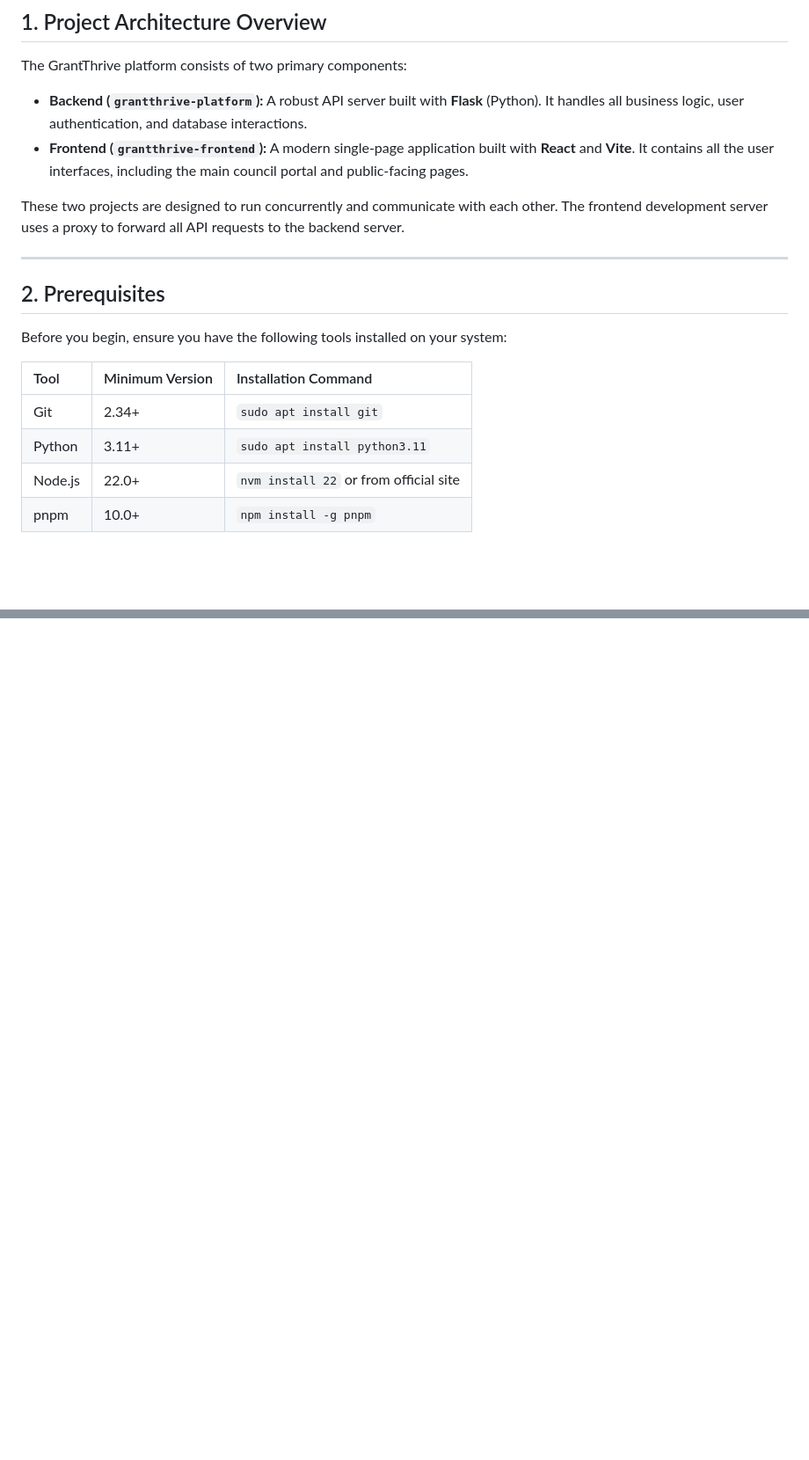
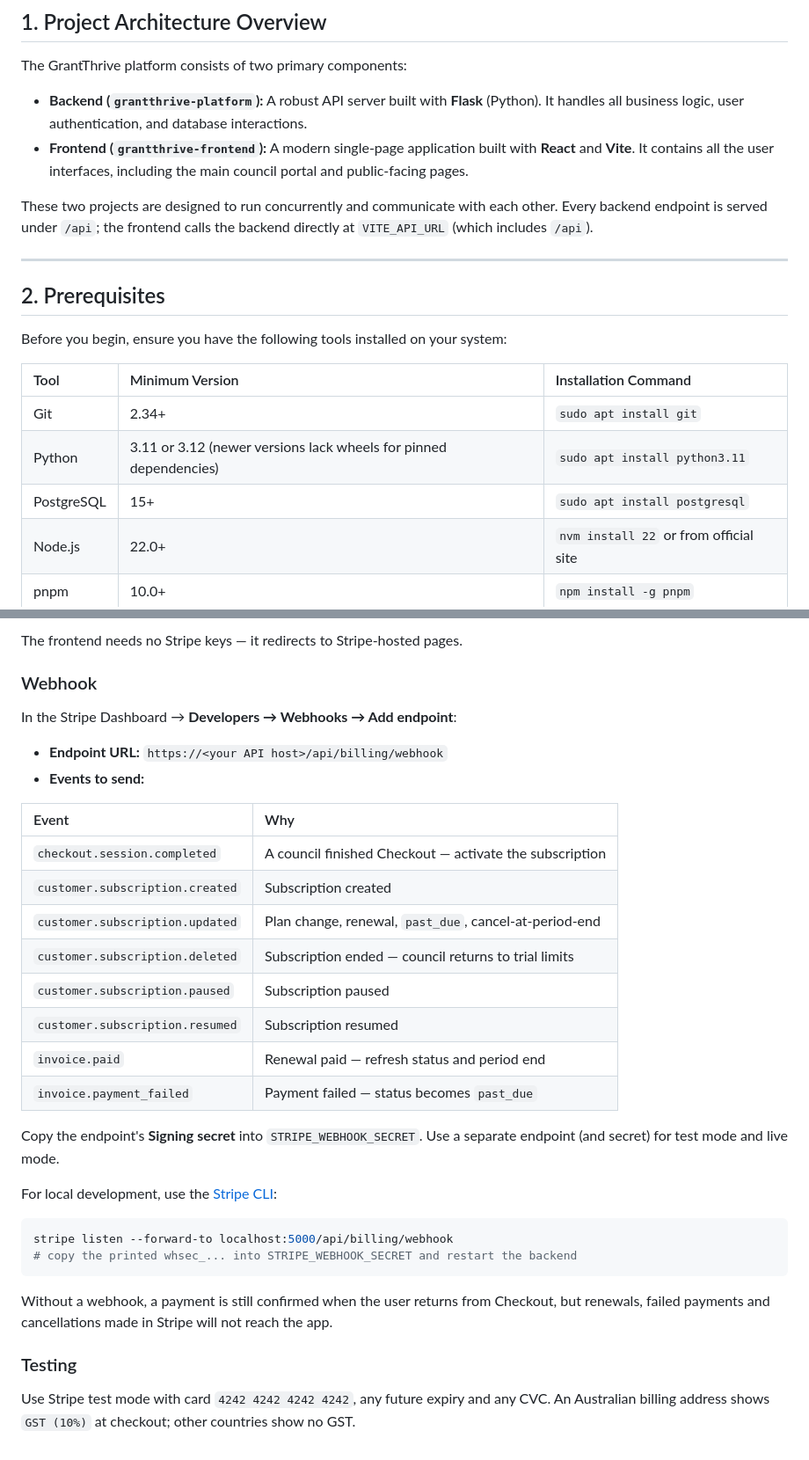
Before and after one commit to BigLittleBusiness/grantthrive-platform, a Markdown page: README.md, 2 parts joined by grey strips. Shown at 88% size. GitHub-like rendering; blank space fills up the shorter version.

Commit message:
docs(readme): document Stripe billing setup and webhook events

````diff
--- a/README.md
+++ b/README.md
@@ -11,7 +11,7 @@ The GrantThrive platform consists of two primary components:
 *   **Backend (`grantthrive-platform`):** A robust API server built with **Flask** (Python). It handles all business logic, user authentication, and database interactions.
 *   **Frontend (`grantthrive-frontend`):** A modern single-page application built with **React** and **Vite**. It contains all the user interfaces, including the main council portal and public-facing pages.
 
-These two projects are designed to run concurrently and communicate with each other. The frontend development server uses a proxy to forward all API requests to the backend server.
+These two projects are designed to run concurrently and communicate with each other. Every backend endpoint is served under `/api`; the frontend calls the backend directly at `VITE_API_URL` (which includes `/api`).
 
 ---
 
@@ -22,7 +22,8 @@ Before you begin, ensure you have the following tools installed on your system:
 | Tool | Minimum Version | Installation Command |
 | :--- | :--- | :--- |
 | Git | 2.34+ | `sudo apt install git` |
-| Python | 3.11+ | `sudo apt install python3.11` |
+| Python | 3.11 or 3.12 (newer versions lack wheels for pinned dependencies) | `sudo apt install python3.11` |
+| PostgreSQL | 15+ | `sudo apt install postgresql` |
 | Node.js | 22.0+ | `nvm install 22` or from official site |
 | pnpm | 10.0+ | `npm install -g pnpm` |
 
@@ -184,0 +239,34 @@ Your backend application is now configured to use the production AWS RDS databas
+The frontend needs no Stripe keys — it redirects to Stripe-hosted pages.
+
+### Webhook
+
+In the Stripe Dashboard → **Developers → Webhooks → Add endpoint**:
+
+*   **Endpoint URL:** `https://<your API host>/api/billing/webhook`
+*   **Events to send:**
+
+| Event | Why |
+| :--- | :--- |
+| `checkout.session.completed` | A council finished Checkout — activate the subscription |
+| `customer.subscription.created` | Subscription created |
+| `customer.subscription.updated` | Plan change, renewal, `past_due`, cancel-at-period-end |
+| `customer.subscription.deleted` | Subscription ended — council returns to trial limits |
+| `customer.subscription.paused` | Subscription paused |
+| `customer.subscription.resumed` | Subscription resumed |
+| `invoice.paid` | Renewal paid — refresh status and period end |
+| `invoice.payment_failed` | Payment failed — status becomes `past_due` |
+
+Copy the endpoint's **Signing secret** into `STRIPE_WEBHOOK_SECRET`. Use a separate endpoint (and secret) for test mode and live mode.
+
+For local development, use the [Stripe CLI](https://docs.stripe.com/stripe-cli):
+
+```bash
+stripe listen --forward-to localhost:5000/api/billing/webhook
+# copy the printed whsec_... into STRIPE_WEBHOOK_SECRET and restart the backend
+```
+
+Without a webhook, a payment is still confirmed when the user returns from Checkout, but renewals, failed payments and cancellations made in Stripe will not reach the app.
+
+### Testing
+
+Use Stripe test mode with card `4242 4242 4242 4242`, any future expiry and any CVC. An Australian billing address shows `GST (10%)` at checkout; other countries show no GST.
````
Also changed, not shown: other parts of README.md (+54 -1 lines).
